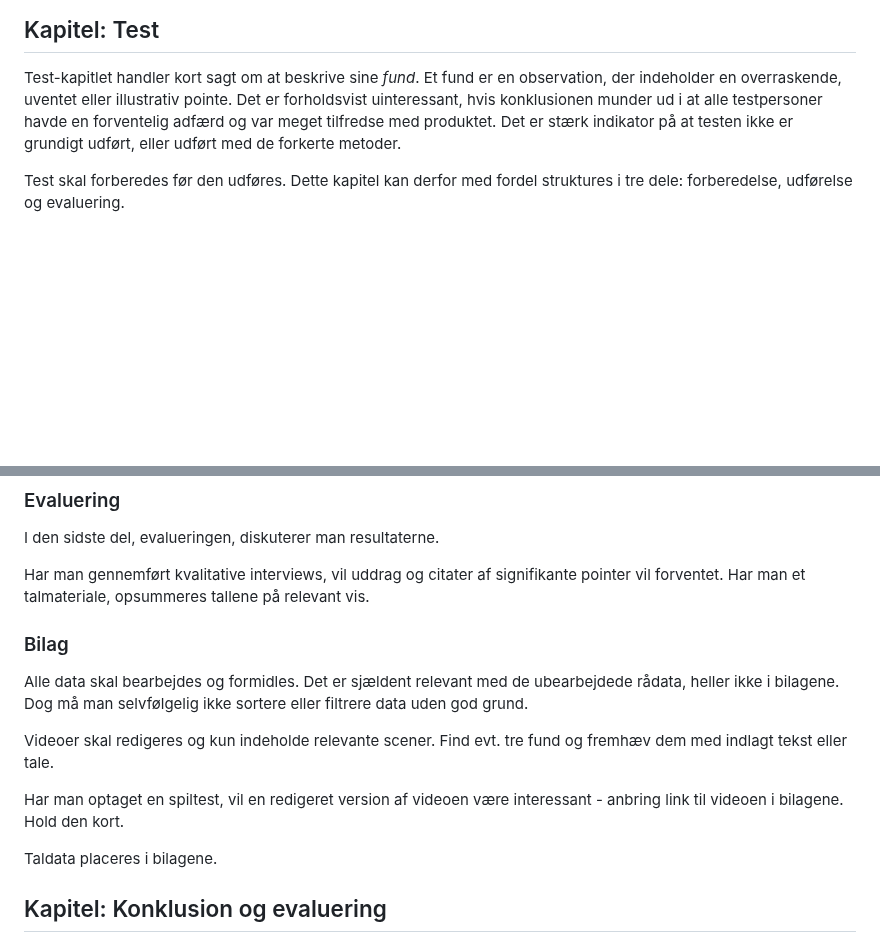
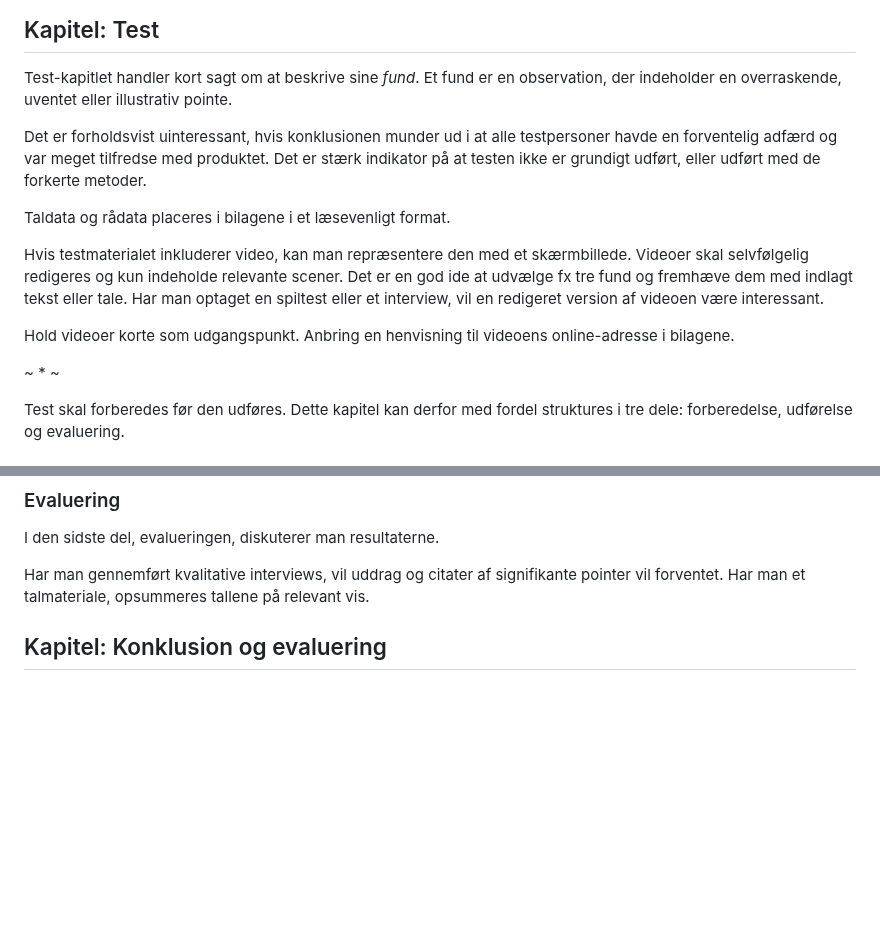
Before and after one commit to kirkby/ddu, a Markdown page: rapportskabelon.md, 2 parts joined by grey strips. GitHub-like rendering; blank space fills up the shorter version.

Commit message:
Rapportskabelon opdateret 2

```diff
--- a/rapportskabelon.md
+++ b/rapportskabelon.md
@@ -182,8 +182,16 @@ Hvis produktet er tænkt anvendt i en specifik brugsammenhæng eller på en spec
 
 ## Kapitel: Test
 Test-kapitlet handler kort sagt om at beskrive sine _fund_. Et fund er en observation, der indeholder en overraskende, uventet eller illustrativ pointe.
-Det er forholdsvist uinteressant, hvis konklusionen munder ud i at alle testpersoner havde en forventelig adfærd og var meget tilfredse med produktet.
-Det er stærk indikator på at testen ikke er grundigt udført, eller udført med de forkerte metoder.
+
+Det er forholdsvist uinteressant, hvis konklusionen munder ud i at alle testpersoner havde en forventelig adfærd og var meget tilfredse med produktet. Det er stærk indikator på at testen ikke er grundigt udført, eller udført med de forkerte metoder.
+
+Taldata og rådata placeres i bilagene i et læsevenligt format.
+
+Hvis testmaterialet inkluderer video, kan man repræsentere den med et skærmbillede. Videoer skal selvfølgelig redigeres og kun indeholde relevante scener. Det er en god ide at udvælge fx tre fund og fremhæve dem med indlagt tekst eller tale. Har man optaget en spiltest eller et interview, vil en redigeret version af videoen være interessant.
+
+Hold videoer korte som udgangspunkt. Anbring en henvisning til videoens online-adresse i bilagene.
+
+~ * ~
 
 Test skal forberedes før den udføres. Dette kapitel kan derfor med fordel struktures i tre dele: forberedelse, udførelse og evaluering.
 
@@ -201,16 +209,6 @@ I den sidste del, evalueringen, diskuterer man resultaterne.
 
 Har man gennemført kvalitative interviews, vil uddrag og citater af signifikante pointer vil forventet.
 Har man et talmateriale, opsummeres tallene på relevant vis.
-
-### Bilag
-Alle data skal bearbejdes og formidles. Det er sjældent relevant med de ubearbejdede rådata, heller ikke i bilagene.
-Dog må man selvfølgelig ikke sortere eller filtrere data uden god grund.
-
-Videoer skal redigeres og kun indeholde relevante scener. Find evt. tre fund og fremhæv dem med indlagt tekst eller tale.
-
-Har man optaget en spiltest, vil en redigeret version af videoen være interessant - anbring link til videoen i bilagene. Hold den kort.
-
-Taldata placeres i bilagene.
 
 ## Kapitel: Konklusion og evaluering
 I konklusionen skal man "vende tilbage". Man skal vende tilbage til forlægget (den stillede opgave), problemformuleringen og en evt. kravspecifikation og reflektere over "hvordan gik det så?".
```
